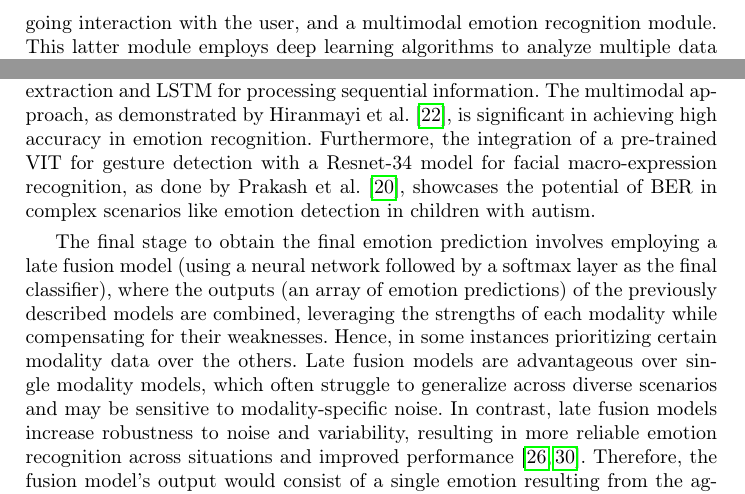
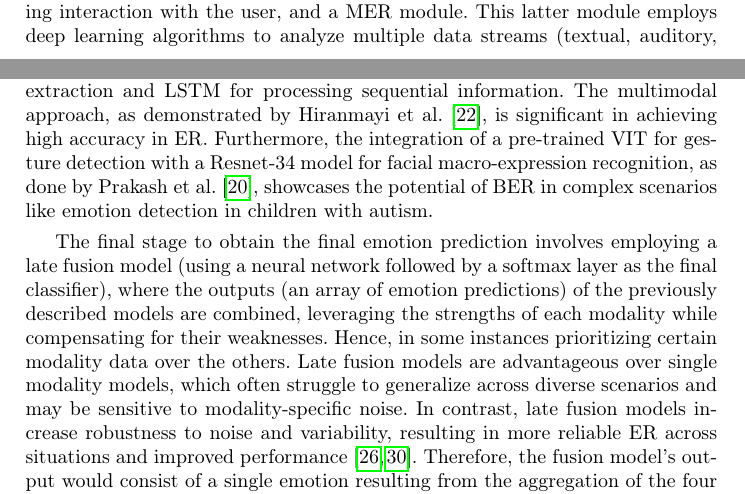
Before and after one commit to RafaelXokito/HCI-Approach-ECA-CV, a LaTeX paper (main.tex): two parts of pages 5 and 6 of 10 before the commit and two parts of pages 4 and 6 of 10 after it, joined at a grey line, cut so that both start at the same text. Compiled offline with pdfLaTeX.

Commit message:
Acronyms and fixes

```diff
--- a/main.tex
+++ b/main.tex
@@ -106,7 +106,7 @@ As a type of generative-based conversational agent, Large Language Models (LLMs)
 % 	[X] - Briefly restate the problem your solution aims to solve.
 % 	[X] - Introduce your multi-modal deep learning approach, emphasizing its novelty and potential benefits.
 % It's missing we emphasise the novelty and the potential benefits
-Empathy is a fundamental trait in ensuring realistic, natural, and meaningful interactions, therefore in the context of HCI, the goal is to provide authentic and engaging interactions through the use of empathic conversational agents. The architecture proposed in this paper, as depicted in Figure \ref{fig:approachArchitecture}, is an integrated system designed to enhance these interactions. Previous approaches in emotion recognition have often been unimodal, isolating text or facial features, despite the inherently complex and multimodal nature of human emotional expression, which encompasses verbal and non-verbal cues such as voice, behavior, and physiological signals \cite{ezzameli_emotion_2023, zhu_multimodal_2023}. The proposed architecture addresses this complexity with a dual-component system: a conversational agent module that maintains an ongoing interaction with the user, and a multimodal emotion recognition module. This latter module employs deep learning algorithms to analyze multiple data streams (textual, auditory, and visual), in unison, improving the accuracy and robustness of emotion detection. The fusion model within this system synergizes the different modalities, enhancing the strengths and balancing the limitations of each. Therefore, an implementation of this architecture tries to achieve a more nuanced, empathic conversational experience that aligns closely with human communication, which inherently weaves together speech, text, and visual information.
+Empathy is a fundamental trait in ensuring realistic, natural, and meaningful interactions, therefore in the context of HCI, the goal is to provide authentic and engaging interactions through the use of empathic conversational agents. The architecture proposed in this paper, as depicted in Figure \ref{fig:approachArchitecture}, is an integrated system designed to enhance these interactions. Previous approaches in ER have often been unimodal, isolating text or facial features, despite the inherently complex and multimodal nature of human emotional expression, which encompasses verbal and non-verbal cues such as voice, behavior, and physiological signals \cite{ezzameli_emotion_2023, zhu_multimodal_2023}. The proposed architecture addresses this complexity with a dual-component system: a conversational agent module that maintains an ongoing interaction with the user, and a MER module. This latter module employs deep learning algorithms to analyze multiple data streams (textual, auditory, and visual), in unison, improving the accuracy and robustness of emotion detection. The fusion model within this system synergizes the different modalities, enhancing the strengths and balancing the limitations of each. Therefore, an implementation of this architecture tries to achieve a more nuanced, empathic conversational experience that aligns closely with human communication, which inherently weaves together speech, text, and visual information.
 
 \begin{figure}[htb]
 	\centering
@@ -134,9 +134,9 @@ On the other hand, the visual data, obtained from computer vision, the user's ma
 
 The approach for the FER branch is to utilize advanced methods for precise detection and analysis of facial expressions. This includes the use of R-CNN for Region of Interest (ROI) detection and CNN for classification, as proposed by Zaman et al.~\cite{Zaman2022}. Another significant advancement is the use of transformers, specifically the FTCSAT model by Yao et al.~\cite{Yao2023}, to tackle challenges like low light conditions and variable head poses. The application of enhanced feature extraction techniques, as demonstrated by Sivaiah et al.~\cite{Bellamkonda2020}, and the integration of HOG descriptors with CNNs for classification further enrich this domain. Additionally, the incorporation of temporal layers, as explored by Mukhiddinov et al.~\cite{Mukhiddinov2023} in their two-branch CNN model, is relevant for the temporal context-aware of facial expressions. Fine-tuning pre-trained models is also a key strategy, enhancing the adaptability of FER systems to specific datasets or tasks.
 
-The focus of BER branch is to analyze nonverbal cues such as posture and gestures through deep learning methods. Romeo et al.~\cite{Romeo2021} explore classification methods like 3D CNN and CNN + LSTM for gesture recognition, emphasizing the significance of temporal perception. Ilyas et al.~\cite{Ilyas2021} propose a method that combines the features of both facial and body gestures, using CNNs for feature extraction and LSTM for processing sequential information. The multimodal approach, as demonstrated by Hiranmayi et al.~\cite{Ranganathan2016}, is significant in achieving high accuracy in emotion recognition. Furthermore, the integration of a pre-trained VIT for gesture detection with a Resnet-34 model for facial macro-expression recognition, as done by Prakash et al.~\cite{Prakash2023}, showcases the potential of BER in complex scenarios like emotion detection in children with autism.
+The focus of BER branch is to analyze nonverbal cues such as posture and gestures through deep learning methods. Romeo et al.~\cite{Romeo2021} explore classification methods like 3D CNN and CNN + LSTM for gesture recognition, emphasizing the significance of temporal perception. Ilyas et al.~\cite{Ilyas2021} propose a method that combines the features of both facial and body gestures, using CNNs for feature extraction and LSTM for processing sequential information. The multimodal approach, as demonstrated by Hiranmayi et al.~\cite{Ranganathan2016}, is significant in achieving high accuracy in ER. Furthermore, the integration of a pre-trained VIT for gesture detection with a Resnet-34 model for facial macro-expression recognition, as done by Prakash et al.~\cite{Prakash2023}, showcases the potential of BER in complex scenarios like emotion detection in children with autism.
 
-The final stage to obtain the final emotion prediction involves employing a late fusion model (using a neural network followed by a softmax layer as the final classifier), where the outputs (an array of emotion predictions) of the previously described models are combined, leveraging the strengths of each modality while compensating for their weaknesses. Hence, in some instances prioritizing certain modality data over the others. Late fusion models are advantageous over single modality models, which often struggle to generalize across diverse scenarios and may be sensitive to modality-specific noise. In contrast, late fusion models increase robustness to noise and variability, resulting in more reliable emotion recognition across situations and improved performance \cite{zhu_multimodal_2023, sleeman_multimodal_2022}. Therefore, the fusion model's output would consist of a single emotion resulting from the aggregation of the four context-based emotions obtained from each of the models. This approach benefits from the ability to train each modality with a specific algorithm and may make it easier to add or exchange different modalities in the future, but lacks the sharing of cross-modality data, which could hinder learning the relationships between modalities \cite{sleeman_multimodal_2022}.
+The final stage to obtain the final emotion prediction involves employing a late fusion model (using a neural network followed by a softmax layer as the final classifier), where the outputs (an array of emotion predictions) of the previously described models are combined, leveraging the strengths of each modality while compensating for their weaknesses. Hence, in some instances prioritizing certain modality data over the others. Late fusion models are advantageous over single modality models, which often struggle to generalize across diverse scenarios and may be sensitive to modality-specific noise. In contrast, late fusion models increase robustness to noise and variability, resulting in more reliable ER across situations and improved performance \cite{zhu_multimodal_2023, sleeman_multimodal_2022}. Therefore, the fusion model's output would consist of a single emotion resulting from the aggregation of the four context-based emotions obtained from each of the models. This approach benefits from the ability to train each modality with a specific algorithm and may make it easier to add or exchange different modalities in the future, but lacks the sharing of cross-modality data, which could hinder learning the relationships between modalities \cite{sleeman_multimodal_2022}.
 
 % CA module
 Upon the capture of interaction with the user, the textual input obtained from a chat section (although if obtained as speech from the microphone it must be first converted to text using an automatic speech recognition algorithm aided with the speech spectrogram) is passed on to the NLP stage, where the input goes to some pre-processing stages such as segmentation, tokenization, lemmatization, and PoS tagging. Then, the processed data is passed through the Natural Language Understanding (NLU) stage, to extract the intents and entities while turning the pre-processed data into a structured representation. Afterward, the data is passed on to the dialogue management stage, which aims to maintain and incorporate the context of the current and past conversations \cite{rizou_multilingual_2022}. LLMs can both understand and be enhanced by emotional intelligence, and achieve better performance, truthfulness, and responsibility \cite{li_large_2023}. Therefore, by analyzing the user's textual input and the emotion obtained from the fusion model, the LLM, such as LLama 2 or QLoRA, can analyze the textual prompt and use the detected emotion to provide an accurate and emphatic response which is converted into a user-readable format and presented back to the user.
```
Also changed, not shown: main.tex (10 more changed lines).
